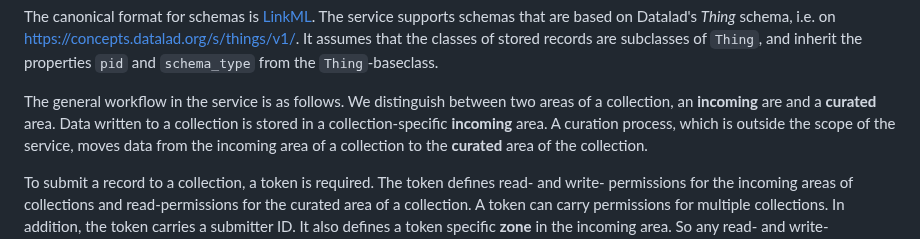
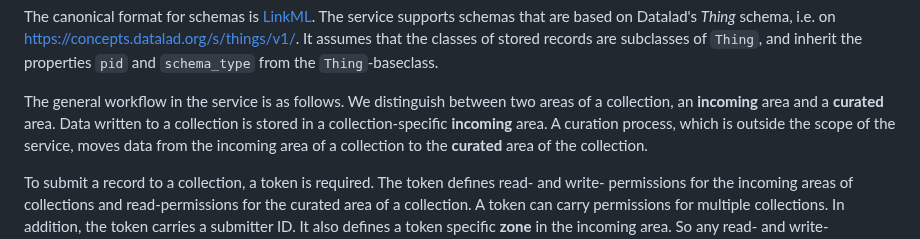
Before and after one commit to christian-monch/dump-things-server, a Markdown page: README.md, the part around the change. Rendered like a GitHub page.

Commit message:
doc(typo): correct typo in README.md

```diff
--- a/README.md
+++ b/README.md
@@ -13,7 +13,7 @@ The service supports schemas that are based on Datalad's *Thing* schema, i.e. on
 It assumes that the classes of stored records are subclasses of `Thing`, and inherit the properties `pid` and `schema_type` from the `Thing`-baseclass.
 
 The general workflow in the service is as follows.
-We distinguish between two areas of a collection, an **incoming** are and a **curated** area.
+We distinguish between two areas of a collection, an **incoming** area and a **curated** area.
 Data written to a collection is stored in a collection-specific **incoming** area.
 A curation process, which is outside the scope of the service, moves data from the incoming area of a collection to the **curated** area of the collection.
 
```
